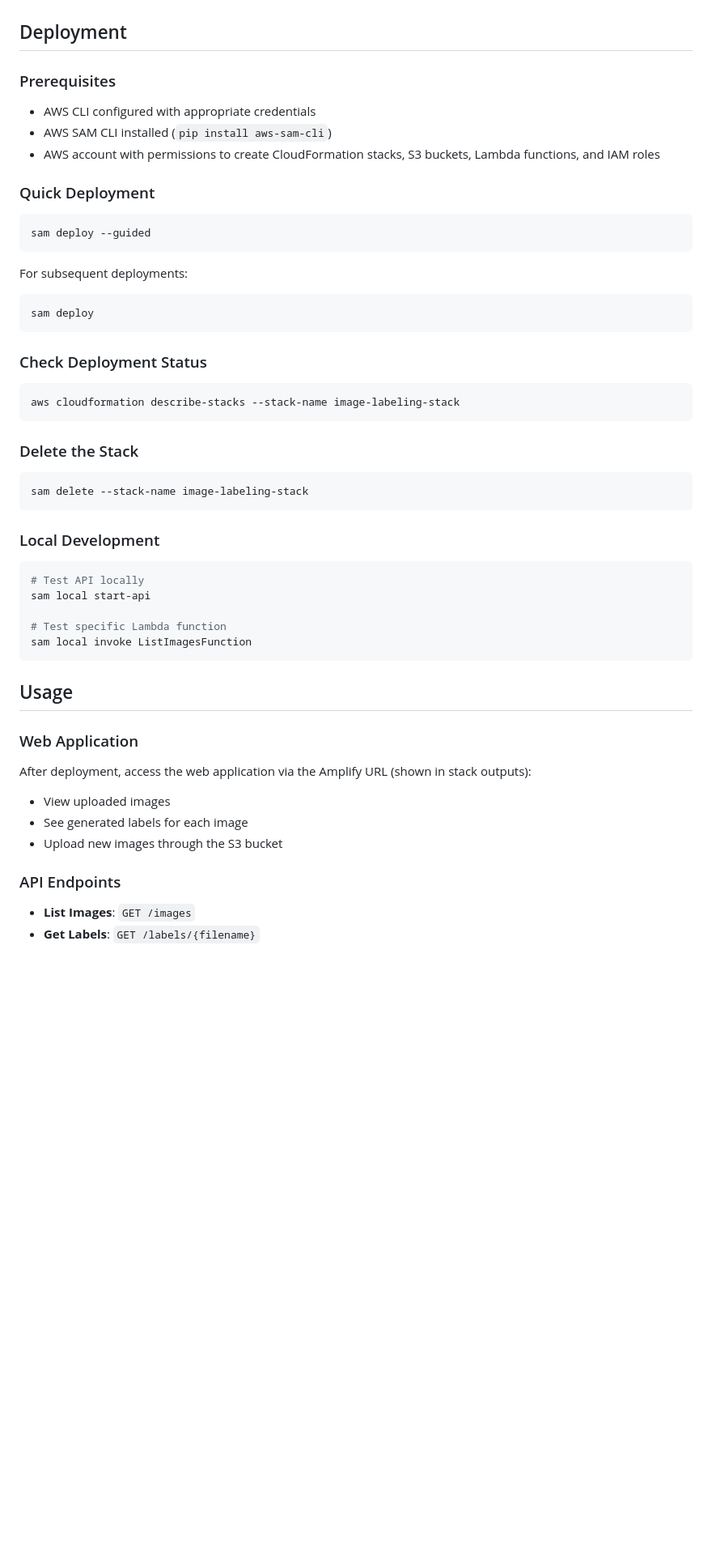
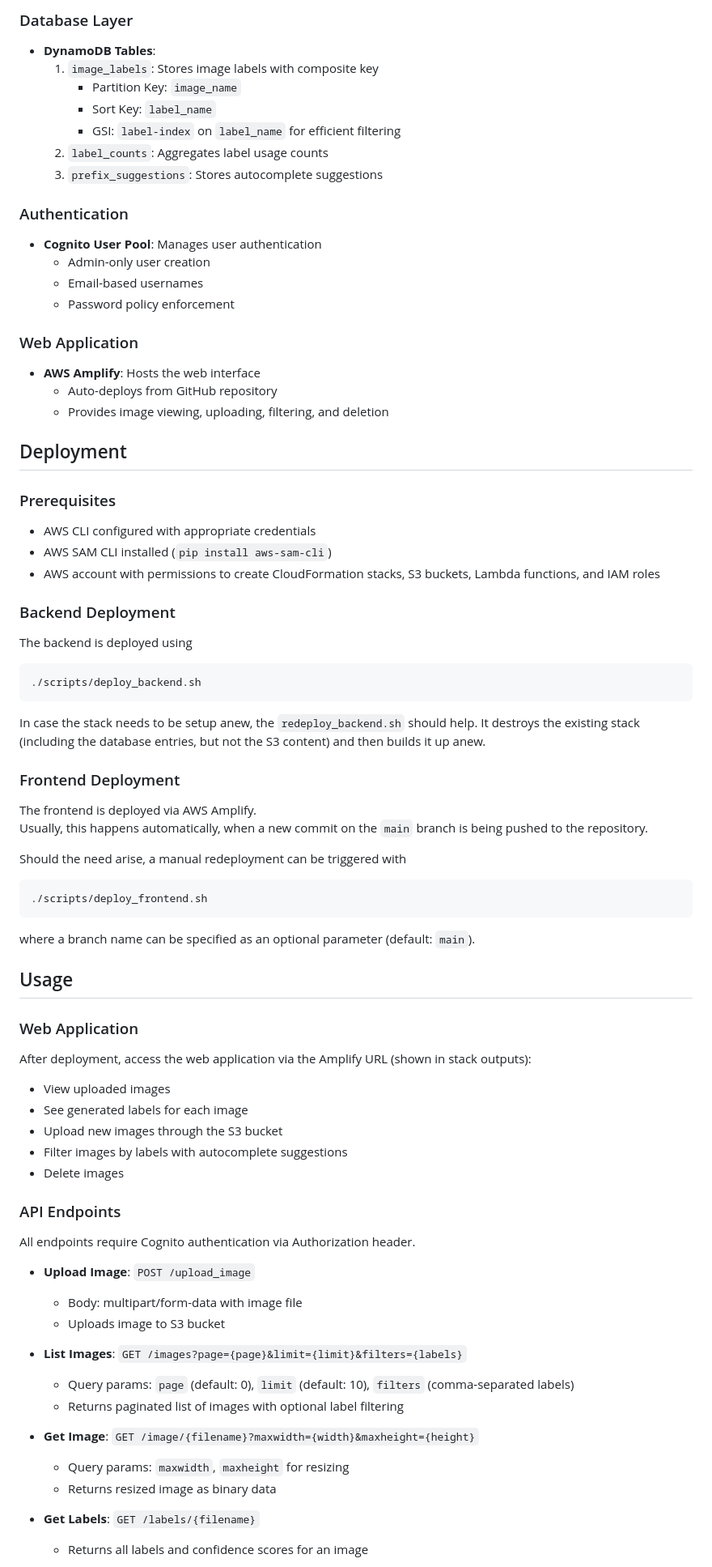
Before and after one commit to blue-mimo/image_labelling, a Markdown page: README.md, the part around the change printed below. Shown: that part at 81% size. Drawn GitHub-style; blank space fills up the shorter version.

````diff
--- a/README.md
+++ b/README.md
@@ -30,44 +51,56 @@ This project provides an AWS CloudFormation template that creates:
+### Database Layer
+- **DynamoDB Tables**:
+  1. `image_labels`: Stores image labels with composite key
+     - Partition Key: `image_name`
+     - Sort Key: `label_name`
+     - GSI: `label-index` on `label_name` for efficient filtering
+  2. `label_counts`: Aggregates label usage counts
+  3. `prefix_suggestions`: Stores autocomplete suggestions
+
+### Authentication
+- **Cognito User Pool**: Manages user authentication
+  - Admin-only user creation
+  - Email-based usernames
+  - Password policy enforcement
+
+### Web Application
+- **AWS Amplify**: Hosts the web interface
+  - Auto-deploys from GitHub repository
+  - Provides image viewing, uploading, filtering, and deletion
 
 ## Deployment
 
 ### Prerequisites
 - AWS CLI configured with appropriate credentials
 - AWS SAM CLI installed (`pip install aws-sam-cli`)
-- AWS account with permissions to create CloudFormation stacks, S3 buckets, Lambda functions, and IAM roles
+- AWS account with permissions to create CloudFormation stacks, S3 buckets,
+  Lambda functions, and IAM roles
 
-### Quick Deployment
+### Backend Deployment
+
+The backend is deployed using
 
 ```bash
-sam deploy --guided
+./scripts/deploy_backend.sh
 ```
 
-For subsequent deployments:
+In case the stack needs to be setup anew, the `redeploy_backend.sh` should help.
+It destroys the existing stack (including the database entries, but not the S3
+content) and then builds it up anew.
+
+### Frontend Deployment
+
+The frontend is deployed via AWS Amplify.
+Usually, this happens automatically, when a new commit on the `main` branch is
+being pushed to the repository.
+
+Should the need arise, a manual redeployment can be triggered with
 
 ```bash
-sam deploy
+./scripts/deploy_frontend.sh
 ```
 
-### Check Deployment Status
-
-```bash
-aws cloudformation describe-stacks --stack-name image-labeling-stack
-```
-
-### Delete the Stack
-
-```bash
-sam delete --stack-name image-labeling-stack
-```
-
-### Local Development
-
-```bash
-# Test API locally
-sam local start-api
-
-# Test specific Lambda function
-sam local invoke ListImagesFunction
-```
+where a branch name can be specified as an optional parameter (default: `main`).
 
 ## Usage
 
@@ -77,9 +110,25 @@ After deployment, access the web application via the Amplify URL (shown in stack
 - View uploaded images
 - See generated labels for each image
 - Upload new images through the S3 bucket
+- Filter images by labels with autocomplete suggestions
+- Delete images
 
 ### API Endpoints
 
-- **List Images**: `GET /images`
+All endpoints require Cognito authentication via Authorization header.
+
+- **Upload Image**: `POST /upload_image`
+  - Body: multipart/form-data with image file
+  - Uploads image to S3 bucket
+
+- **List Images**: `GET /images?page={page}&limit={limit}&filters={labels}`
+  - Query params: `page` (default: 0), `limit` (default: 10), `filters` (comma-separated labels)
+  - Returns paginated list of images with optional label filtering
+
+- **Get Image**: `GET /image/{filename}?maxwidth={width}&maxheight={height}`
+  - Query params: `maxwidth`, `maxheight` for resizing
+  - Returns resized image as binary data
+
 - **Get Labels**: `GET /labels/{filename}`
+  - Returns all labels and confidence scores for an image
 
````
Also changed, not shown: other parts of README.md (+94 -62 lines), README_AUTH.md (deleted, +0 -58 lines), doc/architecture_diagram.png (added), 4 other files.
